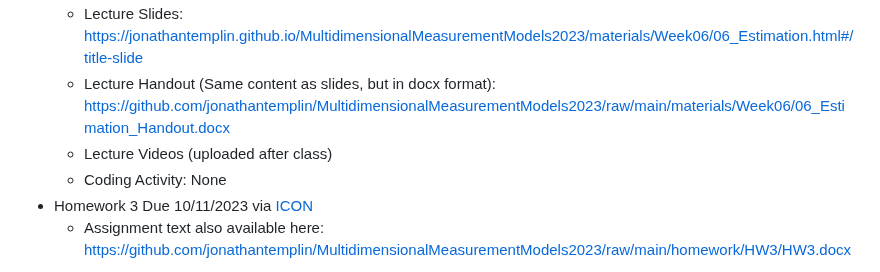
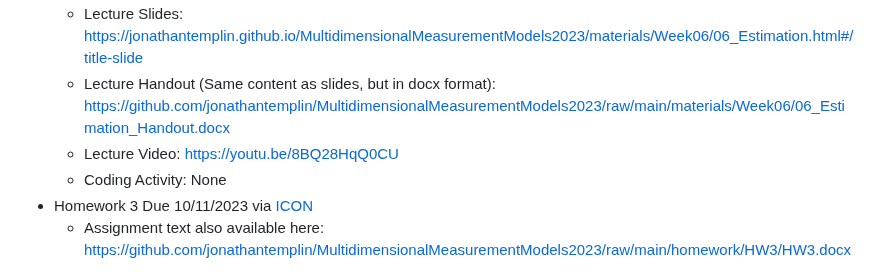
Before and after one commit to jonathantemplin/MultidimensionalMeasurementModels2023, a Markdown page: README.md, the part around the change. Drawn GitHub-style.

Commit message:
lecture video

```diff
--- a/README.md
+++ b/README.md
@@ -106,7 +106,7 @@ This repo contains course materials for the Multidimensional Measurement Models
 * Links to Lecture Materials:
   * Lecture Slides: [https://jonathantemplin.github.io/MultidimensionalMeasurementModels2023/materials/Week06/06_Estimation.html#/title-slide](https://jonathantemplin.github.io/MultidimensionalMeasurementModels2023/materials/Week06/06_Estimation.html#/title-slide)
   * Lecture Handout (Same content as slides, but in docx format): [https://github.com/jonathantemplin/MultidimensionalMeasurementModels2023/raw/main/materials/Week06/06_Estimation_Handout.docx](https://github.com/jonathantemplin/MultidimensionalMeasurementModels2023/raw/main/materials/Week06/06_Estimation_Handout.docx)
-  * Lecture Videos (uploaded after class)
+  * Lecture Video: [https://youtu.be/8BQ28HqQ0CU](https://youtu.be/8BQ28HqQ0CU)
   * Coding Activity: None
 * Homework 3 Due 10/11/2023 via [ICON](https://icon.uiowa.edu)
   * Assignment text also available here: [https://github.com/jonathantemplin/MultidimensionalMeasurementModels2023/raw/main/homework/HW3/HW3.docx](https://github.com/jonathantemplin/MultidimensionalMeasurementModels2023/raw/main/homework/HW3/HW3.docx)
```
